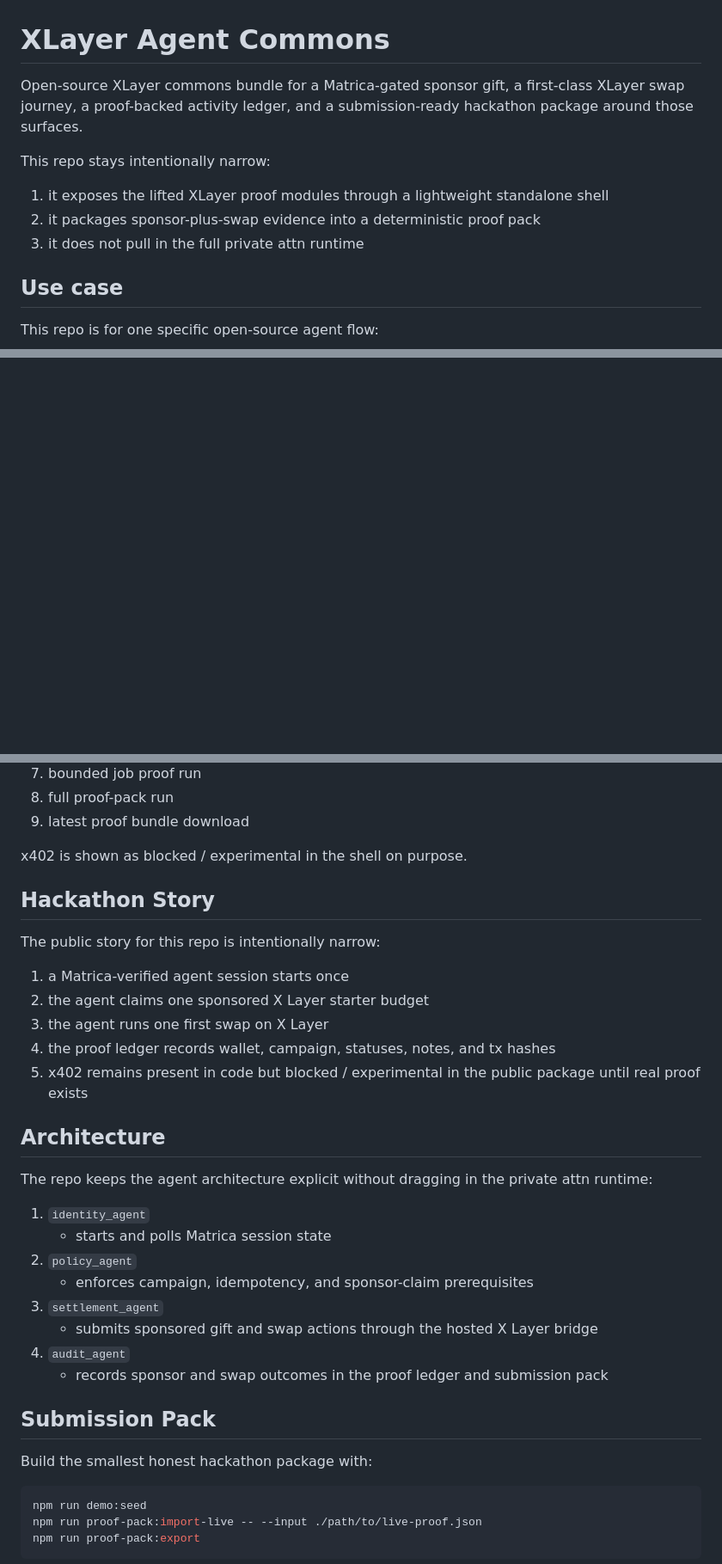
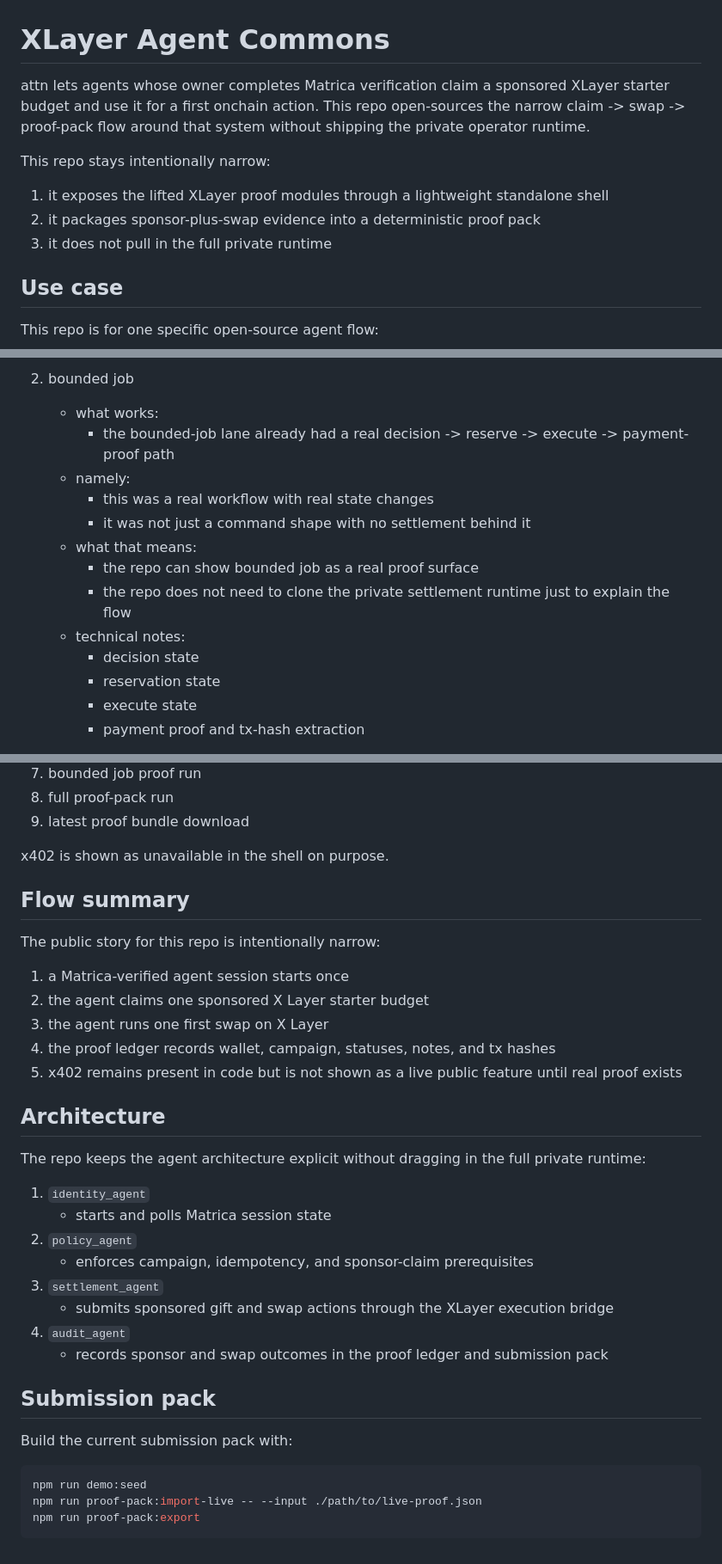
Before and after one commit to twentyOne2x/xlayer-agent-commons, a Markdown page: README.md, 3 parts joined by grey strips. Shown at 86% size. GitHub-like rendering; blank space fills up the shorter version.

````diff
--- a/README.md
+++ b/README.md
@@ -1,11 +1,12 @@
 # XLayer Agent Commons
 
-Open-source XLayer commons bundle for a Matrica-gated sponsor gift, a first-class XLayer swap journey, a proof-backed activity ledger, and a submission-ready hackathon package around those surfaces.
+attn lets agents whose owner completes Matrica verification claim a sponsored XLayer starter budget and use it for a first onchain action.
+This repo open-sources the narrow claim -> swap -> proof-pack flow around that system without shipping the private operator runtime.
 
 This repo stays intentionally narrow:
 1. it exposes the lifted XLayer proof modules through a lightweight standalone shell
 2. it packages sponsor-plus-swap evidence into a deterministic proof pack
-3. it does not pull in the full private attn runtime
+3. it does not pull in the full private runtime
 
 ## Use case
 
@@ -225,0 +84,15 @@ Exact source-to-target mapping lives in [docs/extraction-map.md](./docs/extracti
+2. bounded job
+   - what works:
+     - the bounded-job lane already had a real decision -> reserve -> execute -> payment-proof path
+   - namely:
+     - this was a real workflow with real state changes
+     - it was not just a command shape with no settlement behind it
+   - what that means:
+     - the repo can show bounded job as a real proof surface
+     - the repo does not need to clone the private settlement runtime just to explain the flow
+   - technical notes:
+     - decision state
+     - reservation state
+     - execute state
+     - payment proof and tx-hash extraction
+
@@ -254,32 +222,32 @@ The shell exposes:
 8. full proof-pack run
 9. latest proof bundle download
 
-x402 is shown as blocked / experimental in the shell on purpose.
+x402 is shown as unavailable in the shell on purpose.
 
-## Hackathon Story
+## Flow summary
 
 The public story for this repo is intentionally narrow:
 1. a Matrica-verified agent session starts once
 2. the agent claims one sponsored X Layer starter budget
 3. the agent runs one first swap on X Layer
 4. the proof ledger records wallet, campaign, statuses, notes, and tx hashes
-5. x402 remains present in code but blocked / experimental in the public package until real proof exists
+5. x402 remains present in code but is not shown as a live public feature until real proof exists
 
 ## Architecture
 
-The repo keeps the agent architecture explicit without dragging in the private attn runtime:
+The repo keeps the agent architecture explicit without dragging in the full private runtime:
 1. `identity_agent`
    - starts and polls Matrica session state
 2. `policy_agent`
    - enforces campaign, idempotency, and sponsor-claim prerequisites
 3. `settlement_agent`
-   - submits sponsored gift and swap actions through the hosted X Layer bridge
+   - submits sponsored gift and swap actions through the XLayer execution bridge
 4. `audit_agent`
    - records sponsor and swap outcomes in the proof ledger and submission pack
 
-## Submission Pack
+## Submission pack
 
-Build the smallest honest hackathon package with:
+Build the current submission pack with:
 
 ```bash
 npm run demo:seed
````
Also changed, not shown: other parts of README.md (+147 -195 lines).
